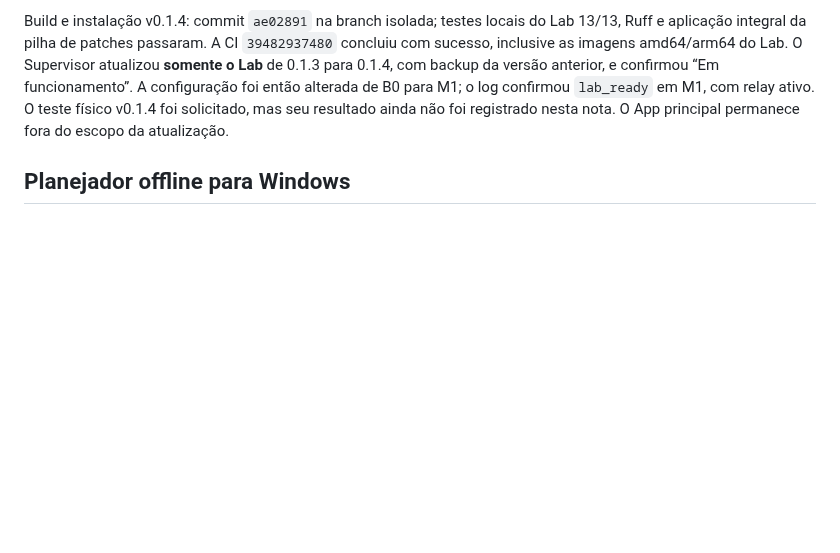
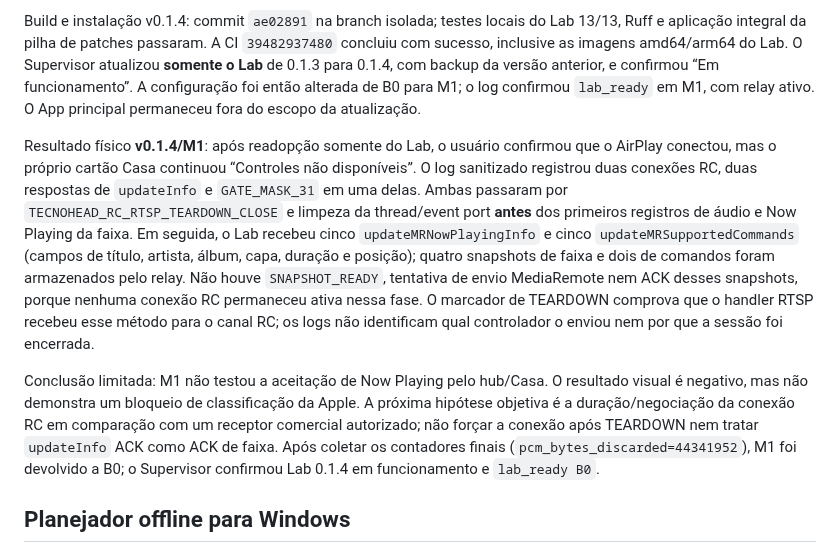
Before and after one commit to aoliveira07/tecnohead-multimidia, a Markdown page: docs/AIRPLAY_TRIAL_LAB.md, the part around the change. GitHub-like rendering; blank space fills up the shorter version.

Commit message:
docs: record Lab 0.1.4 M1 teardown field result

```diff
--- a/docs/AIRPLAY_TRIAL_LAB.md
+++ b/docs/AIRPLAY_TRIAL_LAB.md
@@ -169,8 +169,30 @@ do Lab 13/13, Ruff e aplicação integral da pilha de patches passaram. A CI
 O Supervisor atualizou **somente o Lab** de 0.1.3 para 0.1.4, com backup da
 versão anterior, e confirmou “Em funcionamento”. A configuração foi então
 alterada de B0 para M1; o log confirmou `lab_ready` em M1, com relay ativo.
-O teste físico v0.1.4 foi solicitado, mas seu resultado ainda não foi
-registrado nesta nota. O App principal permanece fora do escopo da atualização.
+O App principal permaneceu fora do escopo da atualização.
+
+Resultado físico **v0.1.4/M1**: após readopção somente do Lab, o usuário
+confirmou que o AirPlay conectou, mas o próprio cartão Casa continuou
+“Controles não disponíveis”. O log sanitizado registrou duas conexões RC,
+duas respostas de `updateInfo` e `GATE_MASK_31` em uma delas. Ambas passaram
+por `TECNOHEAD_RC_RTSP_TEARDOWN_CLOSE` e limpeza da thread/event port **antes**
+dos primeiros registros de áudio e Now Playing da faixa. Em seguida, o Lab
+recebeu cinco `updateMRNowPlayingInfo` e cinco
+`updateMRSupportedCommands` (campos de título, artista, álbum, capa,
+duração e posição); quatro snapshots de faixa e dois de comandos foram
+armazenados pelo relay. Não houve `SNAPSHOT_READY`, tentativa de envio
+MediaRemote nem ACK desses snapshots, porque nenhuma conexão RC permaneceu
+ativa nessa fase. O marcador de TEARDOWN comprova que o handler RTSP recebeu
+esse método para o canal RC; os logs não identificam qual controlador o
+enviou nem por que a sessão foi encerrada.
+
+Conclusão limitada: M1 não testou a aceitação de Now Playing pelo hub/Casa.
+O resultado visual é negativo, mas não demonstra um bloqueio de classificação
+da Apple. A próxima hipótese objetiva é a duração/negociação da conexão RC
+em comparação com um receptor comercial autorizado; não forçar a conexão
+após TEARDOWN nem tratar `updateInfo` ACK como ACK de faixa. Após coletar os
+contadores finais (`pcm_bytes_discarded=44341952`), M1 foi devolvido a B0;
+o Supervisor confirmou Lab 0.1.4 em funcionamento e `lab_ready B0`.
 
 ## Planejador offline para Windows
 
```
Also changed, not shown: docs/MEDIAREMOTE_D01_D24.md (+3 -1 lines).
